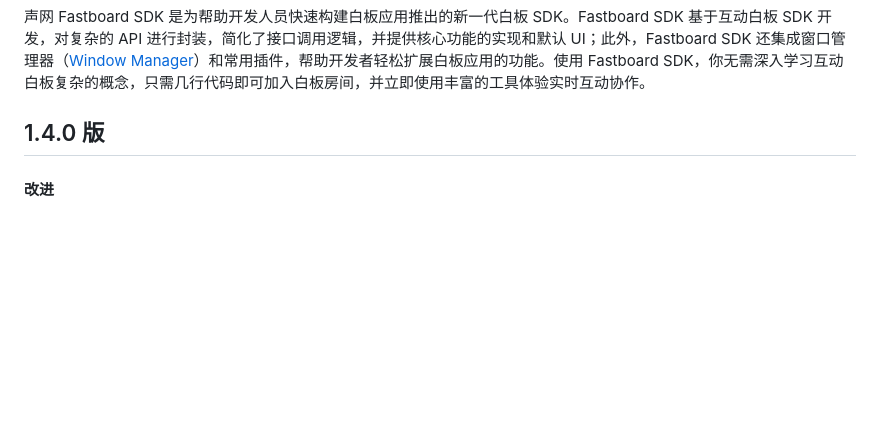
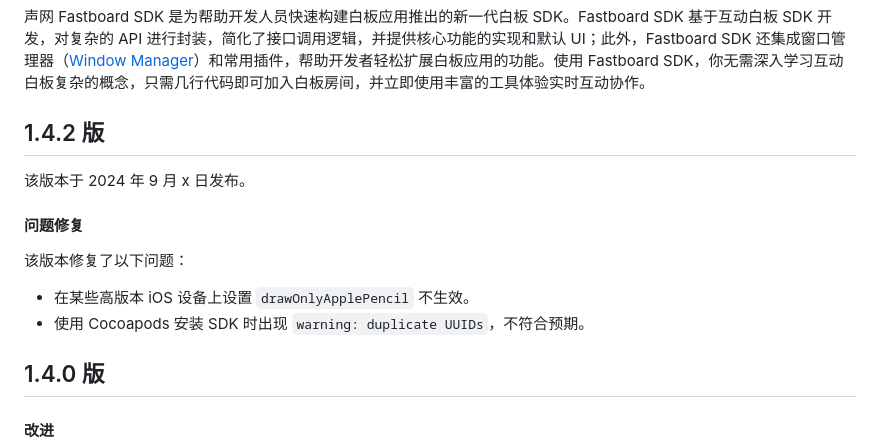
Before and after one commit to Nero-Hu/Whiteboard-Docs, a Markdown page: Fastboard/CN-Release Notes.md, the part around the change. Rendered like a GitHub page; blank space fills up the shorter version.

Commit message:
add release

```diff
--- a/Fastboard/CN-Release Notes.md
+++ b/Fastboard/CN-Release Notes.md
@@ -1,6 +1,17 @@
 本文提供声网 Fastboard SDK（iOS）的发版说明。
 
 声网 Fastboard SDK 是为帮助开发人员快速构建白板应用推出的新一代白板 SDK。Fastboard SDK 基于互动白板 SDK 开发，对复杂的 API 进行封装，简化了接口调用逻辑，并提供核心功能的实现和默认 UI；此外，Fastboard SDK 还集成窗口管理器（[Window Manager](https://github.com/netless-io/window-manager)）和常用插件，帮助开发者轻松扩展白板应用的功能。使用 Fastboard SDK，你无需深入学习互动白板复杂的概念，只需几行代码即可加入白板房间，并立即使用丰富的工具体验实时互动协作。
+
+## 1.4.2 版
+
+该版本于 2024 年 9 月 x 日发布。
+
+#### 问题修复
+
+该版本修复了以下问题：
+
+- 在某些高版本 iOS 设备上设置 `drawOnlyApplePencil` 不生效。
+- 使用 Cocoapods 安装 SDK 时出现 `warning: duplicate UUIDs`，不符合预期。
 
 ## 1.4.0 版
 
```
